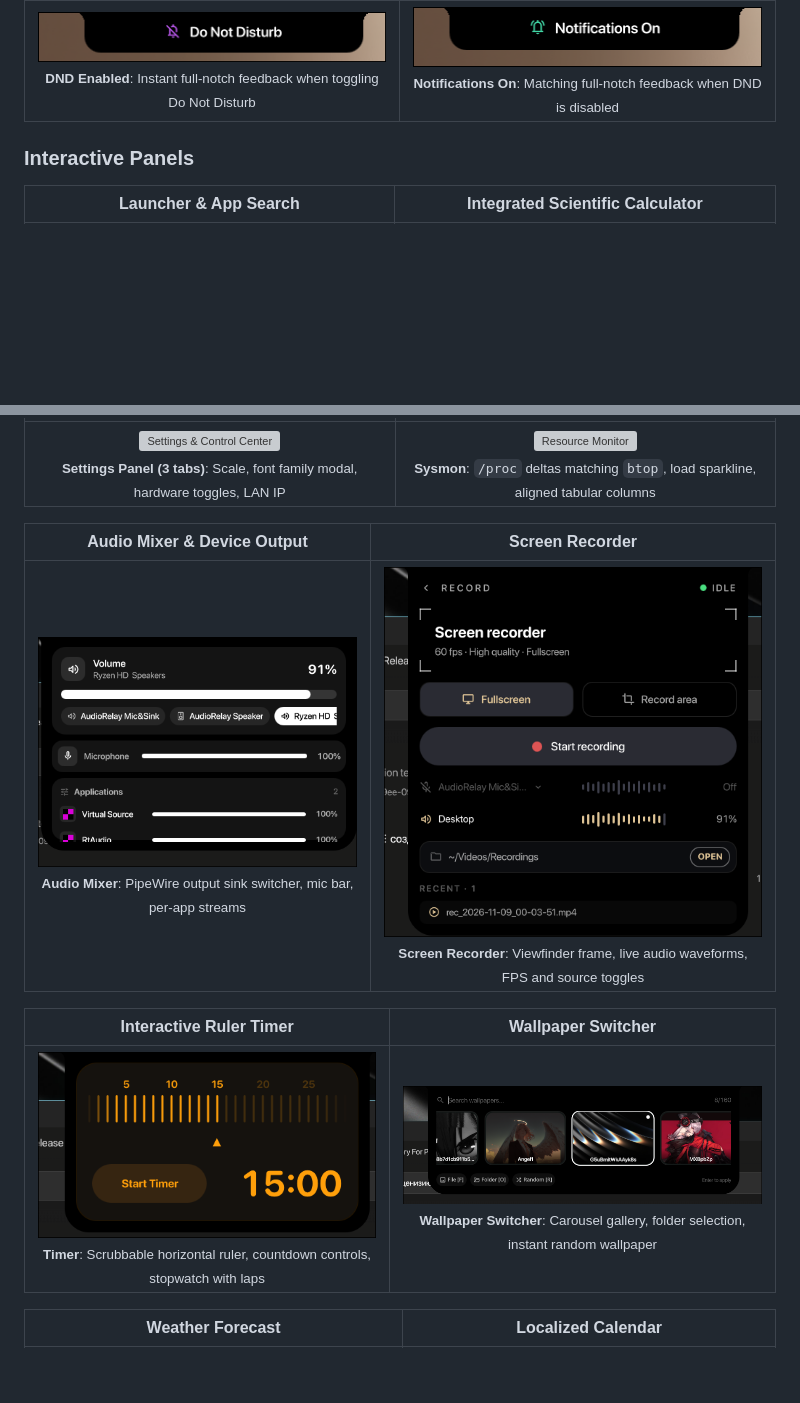
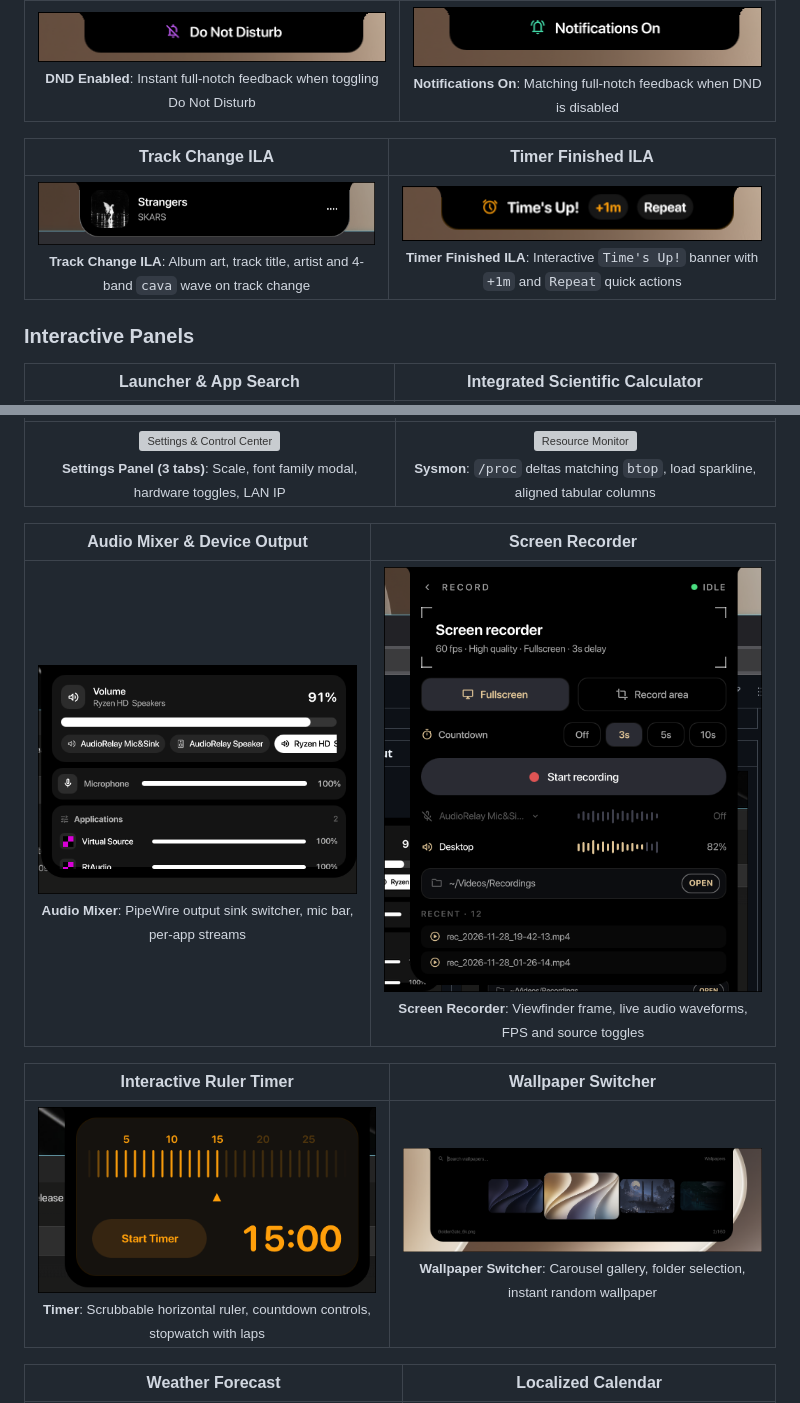
Before and after one commit to PrimalSmite/Dynamic-Notch, a Markdown page: README.md, 2 parts joined by grey strips. Drawn GitHub-style; pictures changed too: assets/screenshots/10-screen-recorder.png, assets/screenshots/14-wallpaper-switcher.png, assets/screenshots/27-instant-osd-media.png (added); blank space fills up the shorter version; grey boxes are pictures that could not be loaded.

Commit message:
docs: update wallpaper & recorder screenshots and add media/timer ILA previews

```diff
--- a/README.md
+++ b/README.md
@@ -62,6 +62,10 @@ Dynamic Notch and comprehensive Control Center for Wayland (**Hyprland**), built
 | Do Not Disturb On OSD | Notifications On OSD |
 | :---: | :---: |
 | <img src="assets/screenshots/22-instant-osd-dnd-on.png" width="400" alt="Do Not Disturb OSD" /><br><sub>**DND Enabled**: Instant full-notch feedback when toggling Do Not Disturb</sub> | <img src="assets/screenshots/23-instant-osd-dnd-off.png" width="400" alt="Notifications On OSD" /><br><sub>**Notifications On**: Matching full-notch feedback when DND is disabled</sub> |
+
+| Track Change ILA | Timer Finished ILA |
+| :---: | :---: |
+| <img src="assets/screenshots/27-instant-osd-media.png" width="400" alt="Track Change Instant Live Activity" /><br><sub>**Track Change ILA**: Album art, track title, artist and 4-band `cava` wave on track change</sub> | <img src="assets/screenshots/28-instant-osd-timer.png" width="400" alt="Timer Finished Instant Live Activity" /><br><sub>**Timer Finished ILA**: Interactive `Time's Up!` banner with `+1m` and `Repeat` quick actions</sub> |
 
 ### Interactive Panels
 
```
